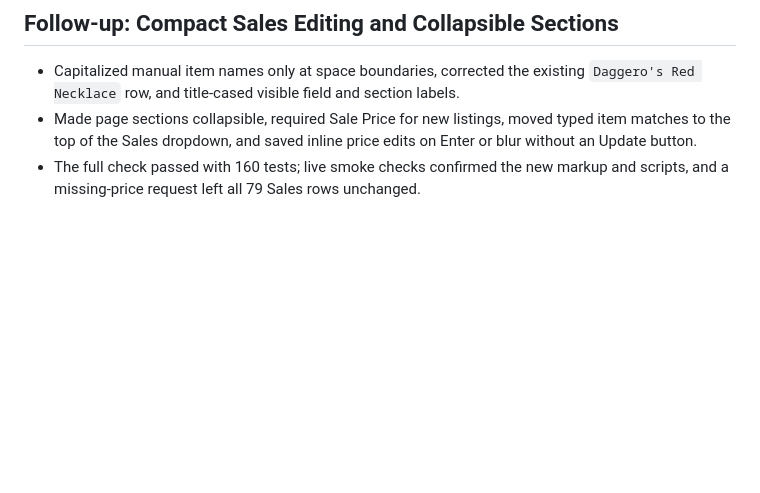
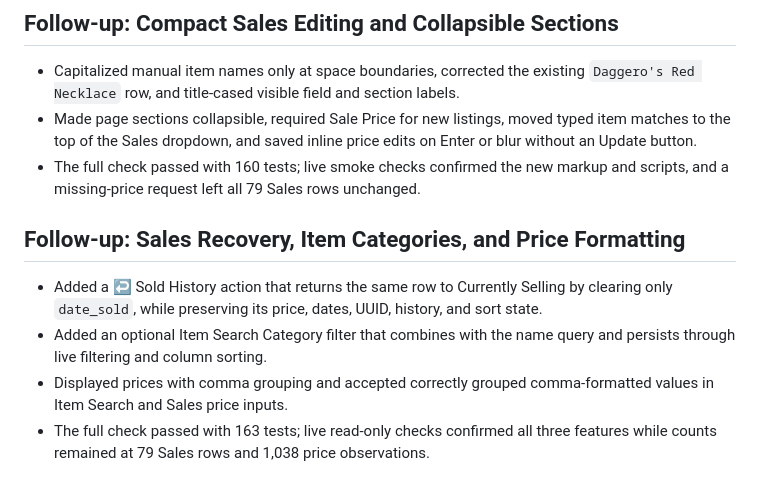
Before and after one commit to jinsoowhang/dofus-touch-economy-analytics, a Markdown page: notes/Session Notes 2026-08-21.md, the part around the change. Rendered like a GitHub page; blank space fills up the shorter version.

Commit message:
docs: record sales recovery and filtering

```diff
--- a/notes/Session Notes 2026-08-21.md
+++ b/notes/Session Notes 2026-08-21.md
@@ -326,3 +326,14 @@ add optional direct-entry pricing or reporting when requested.
   or blur without an Update button.
 - The full check passed with 160 tests; live smoke checks confirmed the new markup and
   scripts, and a missing-price request left all 79 Sales rows unchanged.
+
+## Follow-up: Sales Recovery, Item Categories, and Price Formatting
+
+- Added a ↩ Sold History action that returns the same row to Currently Selling by
+  clearing only `date_sold`, while preserving its price, dates, UUID, history, and sort state.
+- Added an optional Item Search Category filter that combines with the name query and
+  persists through live filtering and column sorting.
+- Displayed prices with comma grouping and accepted correctly grouped comma-formatted
+  values in Item Search and Sales price inputs.
+- The full check passed with 163 tests; live read-only checks confirmed all three
+  features while counts remained at 79 Sales rows and 1,038 price observations.
```
Also changed, not shown: MEMORY.md (+2 -2 lines).
